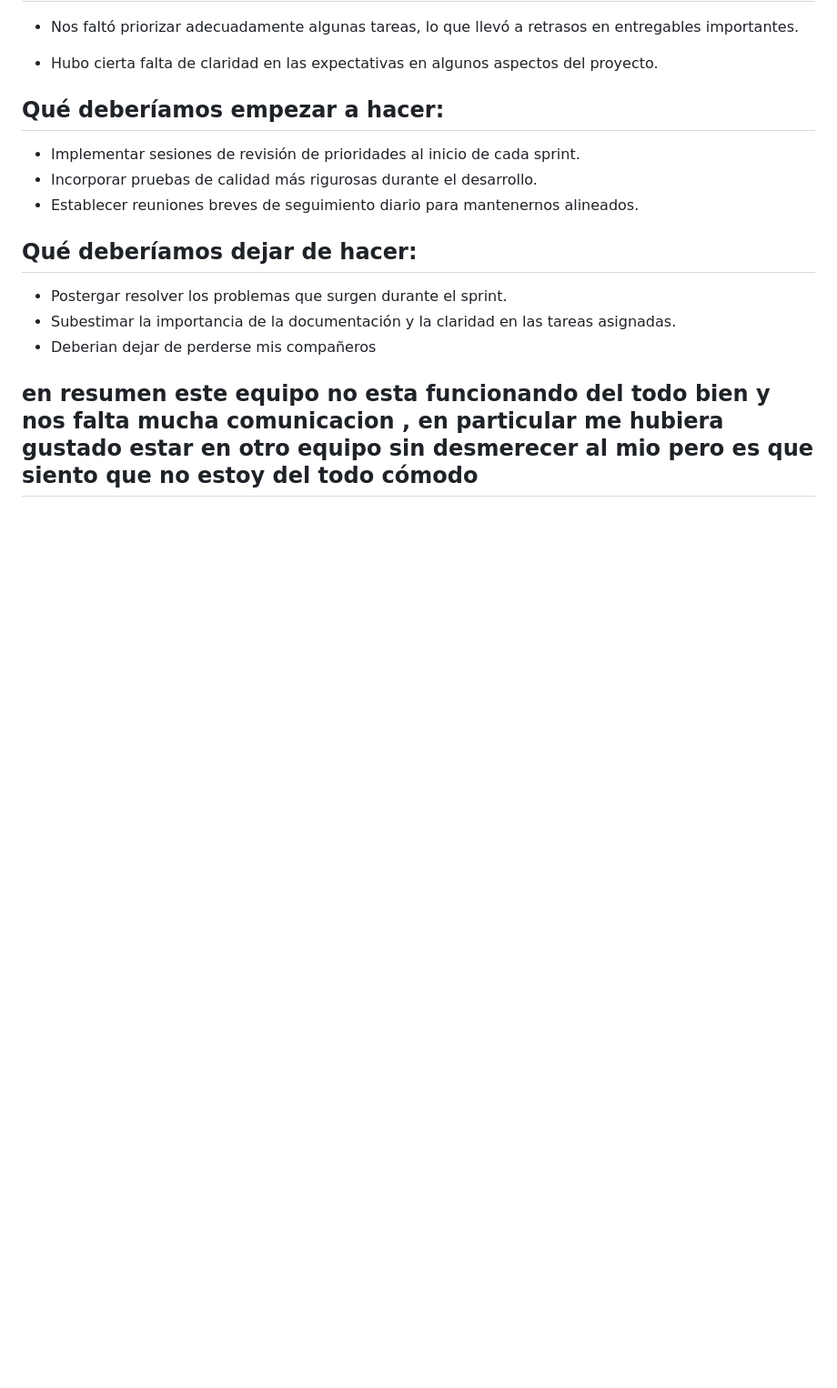
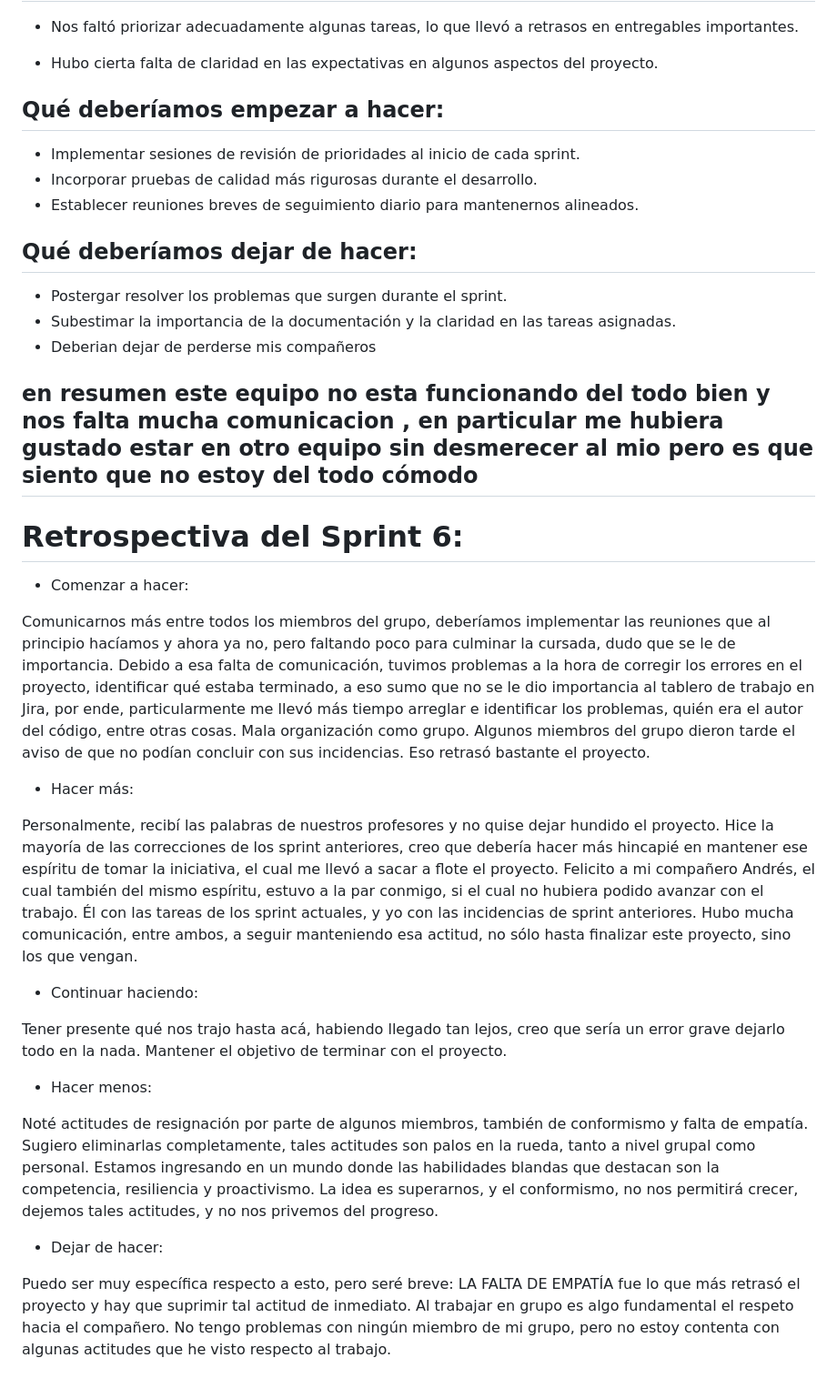
Before and after one commit to AndrewFlowe-rs/Proyecto2, a Markdown page: retro.md, the part around the change. Shown at 91% size. Drawn GitHub-style; blank space fills up the shorter version.

Commit message:
Retrospectiva del sprint anterior arriba

```diff
--- a/retro.md
+++ b/retro.md
@@ -69,3 +69,26 @@ Sin embargo, también hemos encontrado algunos problemas en el camino. Hubo algu
 
 
 ## en resumen este equipo no esta funcionando del todo bien y nos falta mucha comunicacion , en particular me hubiera gustado estar en otro equipo sin desmerecer al mio pero es que siento que no estoy del todo cómodo
+
+# Retrospectiva del Sprint 6:
+
+- Comenzar a hacer:
+
+Comunicarnos más entre todos los miembros del grupo, deberíamos implementar las reuniones que al principio hacíamos y ahora ya no, pero faltando poco para culminar la cursada, dudo que se le de importancia. Debido a esa falta de comunicación, tuvimos problemas a la hora de corregir los errores en el proyecto, identificar qué estaba terminado, a eso sumo que no se le dio importancia al tablero de trabajo en Jira, por ende, particularmente me llevó más tiempo arreglar e identificar los problemas, quién era el autor del código, entre otras cosas. Mala organización como grupo.
+Algunos miembros del grupo dieron tarde el aviso de que no podían concluir con sus incidencias. Eso retrasó bastante el proyecto.
+
+- Hacer más:
+
+Personalmente, recibí las palabras de nuestros profesores y no quise dejar hundido el proyecto. Hice la mayoría de las correcciones de los sprint anteriores, creo que debería hacer más hincapié en mantener ese espíritu de tomar la iniciativa, el cual me llevó a sacar a flote el proyecto. Felicito a mi compañero Andrés, el cual también del mismo espíritu, estuvo a la par conmigo, si el cual no hubiera podido avanzar con el trabajo. Él con las tareas de los sprint actuales, y yo con las incidencias de sprint anteriores. Hubo mucha comunicación, entre ambos, a seguir manteniendo esa actitud, no sólo hasta finalizar este proyecto, sino los que vengan.
+
+- Continuar haciendo:
+
+Tener presente qué nos trajo hasta acá, habiendo llegado tan lejos, creo que sería un error grave dejarlo todo en la nada. Mantener el objetivo de terminar con el proyecto.
+
+- Hacer menos:
+
+Noté actitudes de resignación por parte de algunos miembros, también de conformismo y falta de empatía. Sugiero eliminarlas completamente, tales actitudes son palos en la rueda, tanto a nivel grupal como personal. Estamos ingresando en un mundo donde las habilidades blandas que destacan son la competencia, resiliencia y proactivismo. La idea es superarnos, y el conformismo, no nos permitirá crecer, dejemos tales actitudes, y no nos privemos del progreso.
+
+- Dejar de hacer:
+
+Puedo ser muy específica respecto a esto, pero seré breve: LA FALTA DE EMPATÍA fue lo que más retrasó el proyecto y hay que suprimir tal actitud de inmediato. Al trabajar en grupo es algo fundamental el respeto hacia el compañero. No tengo problemas con ningún miembro de mi grupo, pero no estoy contenta con algunas actitudes que he visto respecto al trabajo.
```
